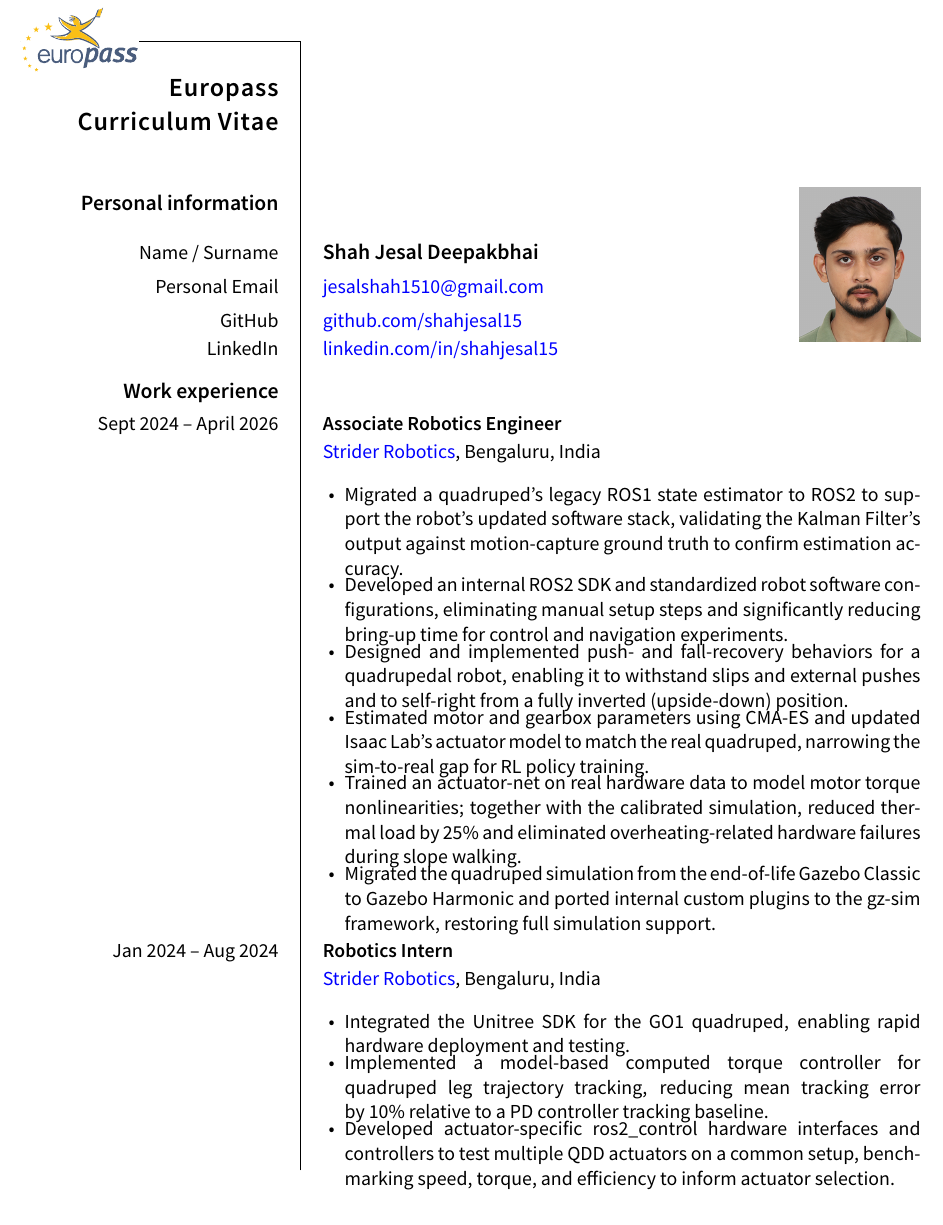
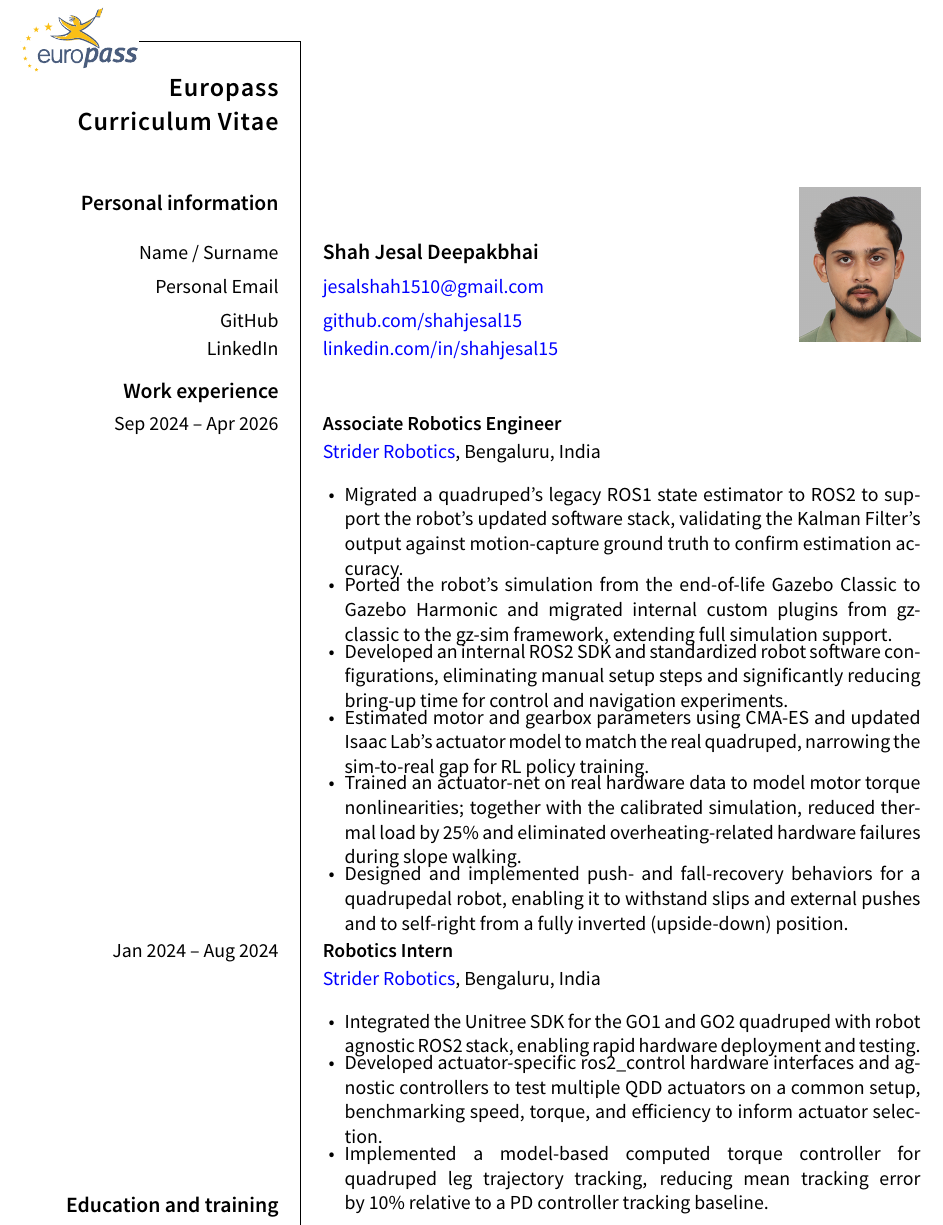
Before and after one commit to shahjesal15/resume, a LaTeX CV (europasscv.tex): part of page 1 of 2, cut so that both start at the same text. Compiled offline with XeLaTeX.

Commit message:
fixed a few problems

```diff
--- a/europasscv.tex
+++ b/europasscv.tex
@@ -41,18 +41,18 @@
 
 % ------------------------------------------------------------------
 \ecvsection[4pt]{Work experience}
-\ecvitem[2pt]{Sept 2024 -- April 2026}{\textbf{Associate Robotics Engineer}\\&
+\ecvitem[2pt]{Sep 2024 -- Apr 2026}{\textbf{Associate Robotics Engineer}\\&
   \href{https://www.strider-robotics.in/}{Strider Robotics}, Bengaluru, India}
 \ecvb{Migrated a quadruped's legacy ROS1 state estimator to ROS2 to support the robot's updated software stack, validating the Kalman Filter's output against motion-capture ground truth to confirm estimation accuracy.}
+\ecvb{Ported the robot's simulation from the end-of-life Gazebo Classic to Gazebo Harmonic and migrated internal custom plugins from gz-classic to the gz-sim framework, extending full simulation support.}
 \ecvb{Developed an internal ROS2 SDK and standardized robot software configurations, eliminating manual setup steps and significantly reducing bring-up time for control and navigation experiments.}
-\ecvb{Designed and implemented push- and fall-recovery behaviors for a quadrupedal robot, enabling it to withstand slips and external pushes and to self-right from a fully inverted (upside-down) position.}
 \ecvb{Estimated motor and gearbox parameters using CMA-ES and updated Isaac Lab's actuator model to match the real quadruped, narrowing the sim-to-real gap for RL policy training.}
 \ecvb{Trained an actuator-net on real hardware data to model motor torque nonlinearities; together with the calibrated simulation, reduced thermal load by 25\% and eliminated overheating-related hardware failures during slope walking.}
-\ecvb{Migrated the quadruped simulation from the end-of-life Gazebo Classic to Gazebo Harmonic and ported internal custom plugins to the gz-sim framework, restoring full simulation support.}
+\ecvb{Designed and implemented push- and fall-recovery behaviors for a quadrupedal robot, enabling it to withstand slips and external pushes and to self-right from a fully inverted (upside-down) position.}
 \ecvitem[4pt]{}{}
 \ecvitem[2pt]{Jan 2024 -- Aug 2024}{\textbf{Robotics Intern}\\&
   \href{https://www.strider-robotics.in/}{Strider Robotics}, Bengaluru, India}
-\ecvb{Integrated the Unitree SDK for the GO1 quadruped, enabling rapid hardware deployment and testing.}
+\ecvb{Integrated the Unitree SDK for the GO1 and GO2 quadruped with robot agnostic ROS2 stack, enabling rapid hardware deployment and testing.}
+\ecvb{Developed actuator-specific ros2\_control hardware interfaces and agnostic controllers to test multiple QDD actuators on a common setup, benchmarking speed, torque, and efficiency to inform actuator selection.}
 \ecvb{Implemented a model-based computed torque controller for quadruped leg trajectory tracking, reducing mean tracking error by 10\% relative to a PD controller tracking baseline.}
-\ecvb{Developed actuator-specific ros2\_control hardware interfaces and controllers to test multiple QDD actuators on a common setup, benchmarking speed, torque, and efficiency to inform actuator selection.}
 
```
Also changed, not shown: europasscv.pdf, europasscv.tex (4 more changed lines).
